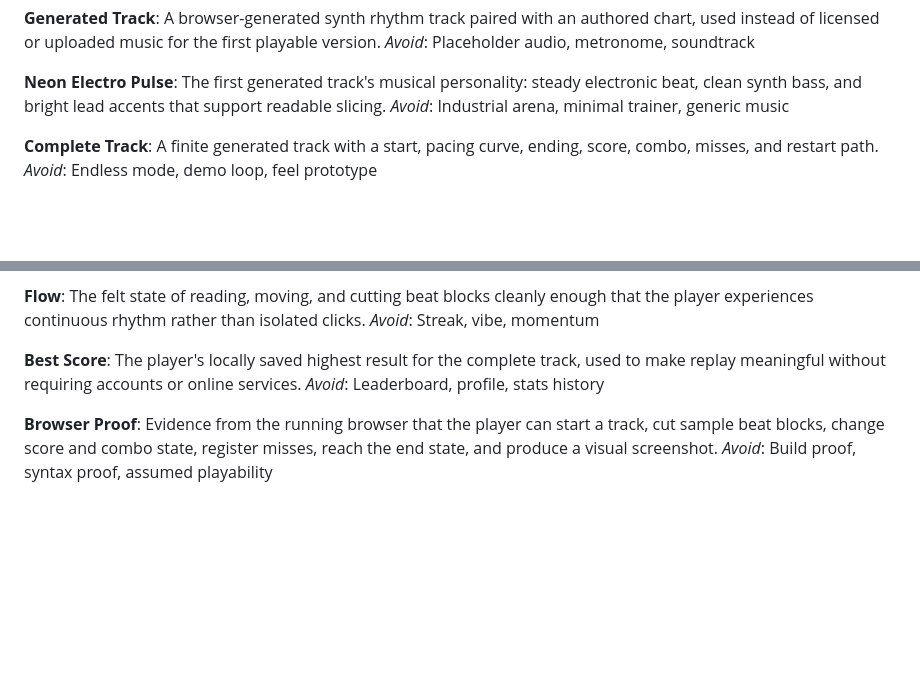
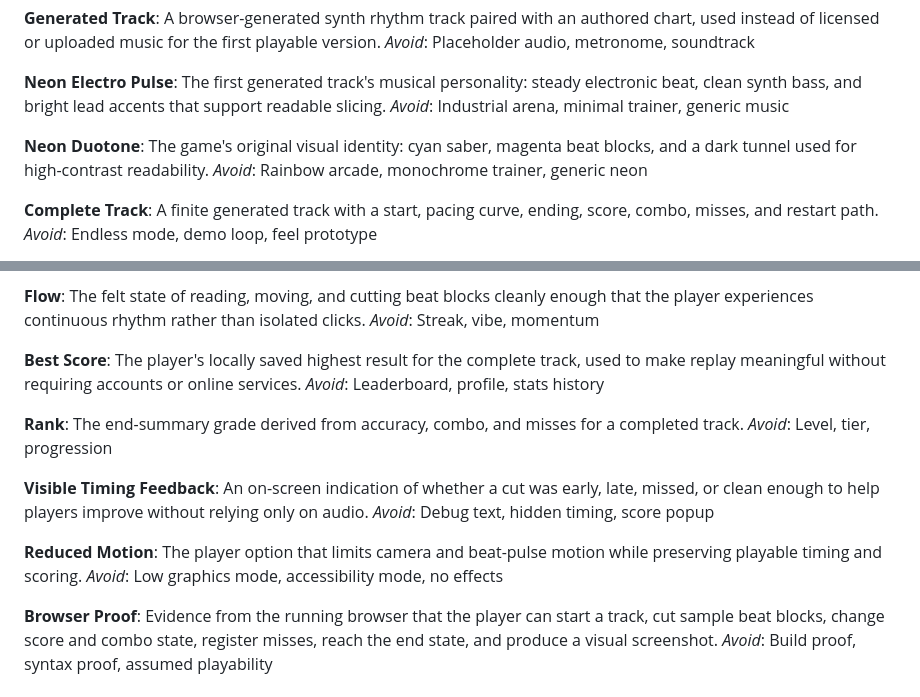
Before and after one commit to intrepion/kata-beat-saber-clone-codex-openai-gpt-5.5-light, a Markdown page: CONTEXT.md, 2 parts joined by grey strips. GitHub-like rendering; blank space fills up the shorter version.

Commit message:
Document MVP readiness decisions

```diff
--- a/CONTEXT.md
+++ b/CONTEXT.md
@@ -39,6 +39,10 @@ _Avoid_: Placeholder audio, metronome, soundtrack
 **Neon Electro Pulse**:
 The first generated track's musical personality: steady electronic beat, clean synth bass, and bright lead accents that support readable slicing.
 _Avoid_: Industrial arena, minimal trainer, generic music
+
+**Neon Duotone**:
+The game's original visual identity: cyan saber, magenta beat blocks, and a dark tunnel used for high-contrast readability.
+_Avoid_: Rainbow arcade, monochrome trainer, generic neon
 
 **Complete Track**:
 A finite generated track with a start, pacing curve, ending, score, combo, misses, and restart path.
@@ -84,6 +88,18 @@ _Avoid_: Streak, vibe, momentum
 The player's locally saved highest result for the complete track, used to make replay meaningful without requiring accounts or online services.
 _Avoid_: Leaderboard, profile, stats history
 
+**Rank**:
+The end-summary grade derived from accuracy, combo, and misses for a completed track.
+_Avoid_: Level, tier, progression
+
+**Visible Timing Feedback**:
+An on-screen indication of whether a cut was early, late, missed, or clean enough to help players improve without relying only on audio.
+_Avoid_: Debug text, hidden timing, score popup
+
+**Reduced Motion**:
+The player option that limits camera and beat-pulse motion while preserving playable timing and scoring.
+_Avoid_: Low graphics mode, accessibility mode, no effects
+
 **Browser Proof**:
 Evidence from the running browser that the player can start a track, cut sample beat blocks, change score and combo state, register misses, reach the end state, and produce a visual screenshot.
 _Avoid_: Build proof, syntax proof, assumed playability
```
Also changed, not shown: docs/adr/0006-stop-grilling-and-build-mvp-one.md (added, +3 -0 lines).
